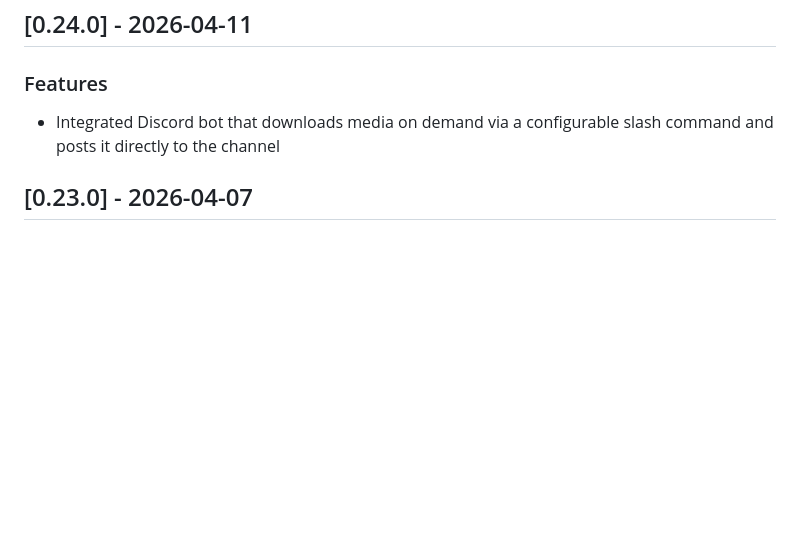
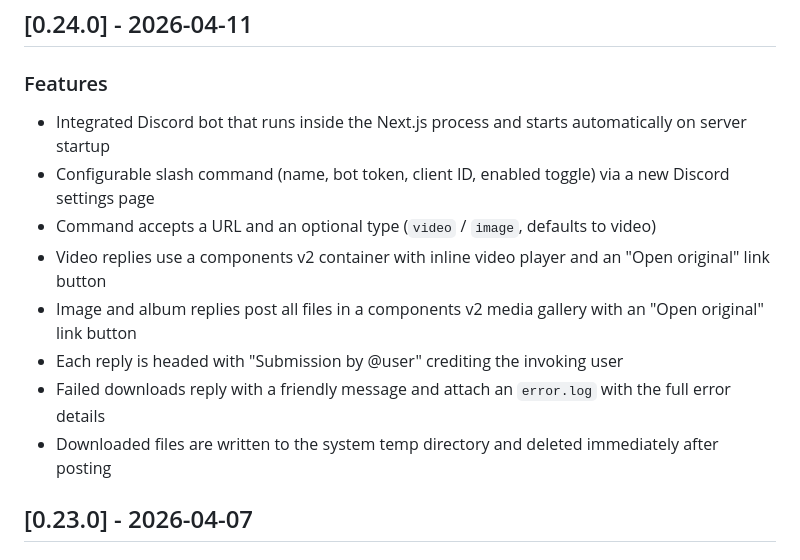
Before and after one commit to Thundernerd/MemeVaultProject, a Markdown page: CHANGELOG.md, the part around the change. Rendered like a GitHub page; blank space fills up the shorter version.

Commit message:
docs: expand discord bot changelog entry with full feature details

```diff
--- a/CHANGELOG.md
+++ b/CHANGELOG.md
@@ -5,7 +5,14 @@
 ## [0.24.0] - 2026-04-11
 
 ### Features
-- Integrated Discord bot that downloads media on demand via a configurable slash command and posts it directly to the channel
+- Integrated Discord bot that runs inside the Next.js process and starts automatically on server startup
+- Configurable slash command (name, bot token, client ID, enabled toggle) via a new Discord settings page
+- Command accepts a URL and an optional type (`video` / `image`, defaults to video)
+- Video replies use a components v2 container with inline video player and an "Open original" link button
+- Image and album replies post all files in a components v2 media gallery with an "Open original" link button
+- Each reply is headed with "Submission by @user" crediting the invoking user
+- Failed downloads reply with a friendly message and attach an `error.log` with the full error details
+- Downloaded files are written to the system temp directory and deleted immediately after posting
 
 ## [0.23.0] - 2026-04-07
 
```
